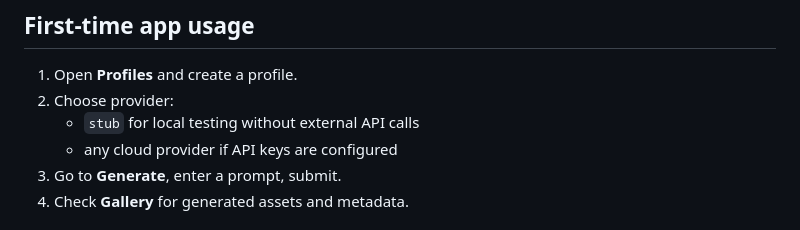
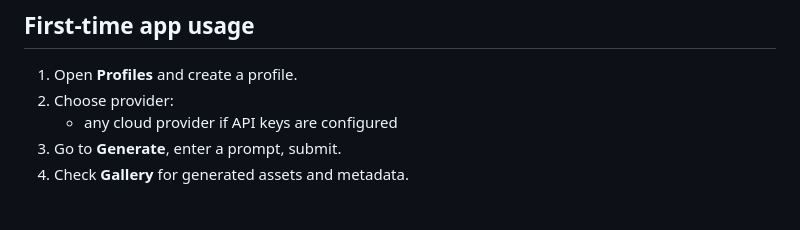
Before and after one commit to jschm42/lumigen, a Markdown page: README.md, the part around the change. Drawn GitHub-style.

Commit message:
fix: Remove redundant line in usage instructions for profile creation

```diff
--- a/README.md
+++ b/README.md
@@ -114,8 +114,7 @@ Open: `http://127.0.0.1:8010`
 
 1. Open **Profiles** and create a profile.
 2. Choose provider:
-	- `stub` for local testing without external API calls
-	- any cloud provider if API keys are configured
+   - any cloud provider if API keys are configured
 3. Go to **Generate**, enter a prompt, submit.
 4. Check **Gallery** for generated assets and metadata.
 
```
